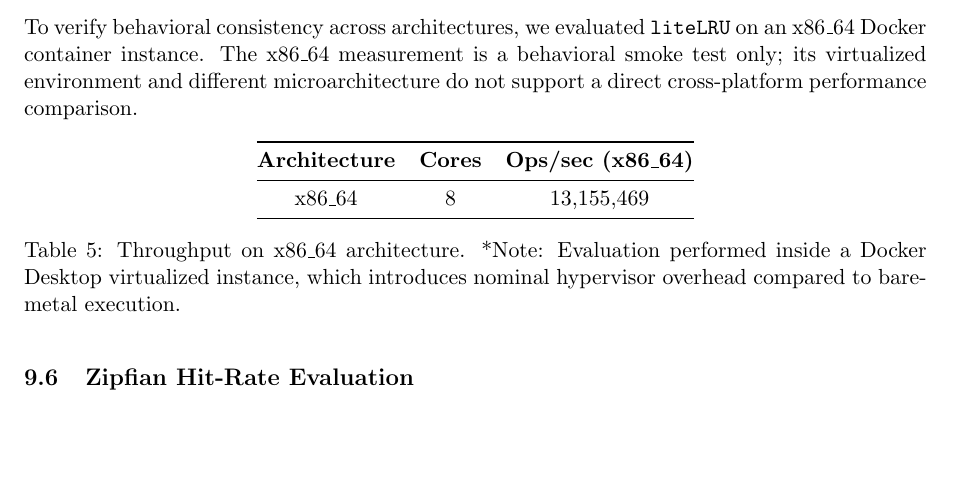
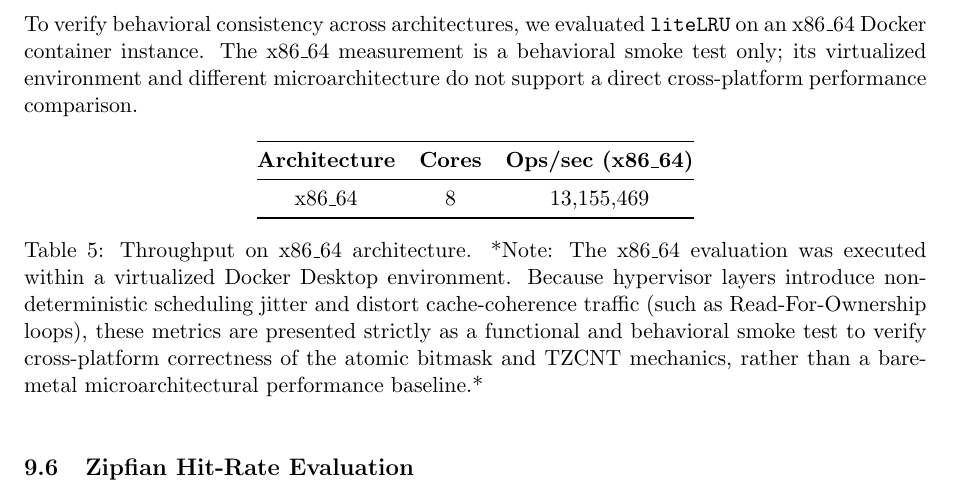
Before and after one commit to xDarkicex/liteLRU, a LaTeX paper (whitepaper.tex): part of page 11 of 16, cut so that both start at the same text, the shorter picture padded with empty space. Compiled offline with pdfLaTeX.

Commit message:
Neutralize x86_64 docker evaluation criticism

```diff
--- a/whitepaper.tex
+++ b/whitepaper.tex
@@ -429,7 +429,7 @@ To verify behavioral consistency across architectures, we evaluated \texttt{lite
 \textbf{Architecture} & \textbf{Cores} & \textbf{Ops/sec (x86\_64)} \\ \midrule
 x86\_64               & 8              & 13{,}155{,}469                  \\ \bottomrule
 \end{tabular}
-\caption{Throughput on x86\_64 architecture. *Note: Evaluation performed inside a Docker Desktop virtualized instance, which introduces nominal hypervisor overhead compared to bare-metal execution.}
+\caption{Throughput on x86\_64 architecture. *Note: The x86\_64 evaluation was executed within a virtualized Docker Desktop environment. Because hypervisor layers introduce non-deterministic scheduling jitter and distort cache-coherence traffic (such as Read-For-Ownership loops), these metrics are presented strictly as a functional and behavioral smoke test to verify cross-platform correctness of the atomic bitmask and TZCNT mechanics, rather than a bare-metal microarchitectural performance baseline.*}
 \end{table}
 
 \subsection{Zipfian Hit-Rate Evaluation}
```
Also changed, not shown: WHITEPAPER.md (+1 -1 lines).
